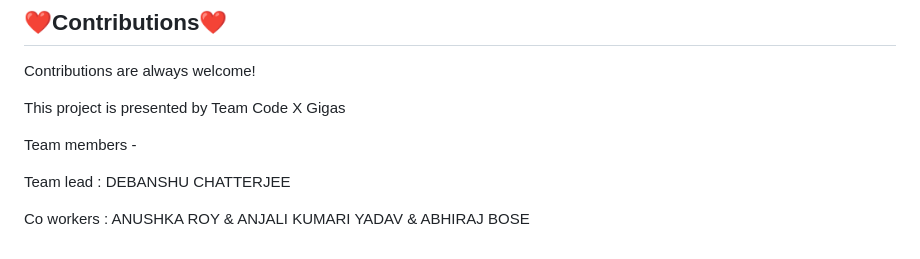
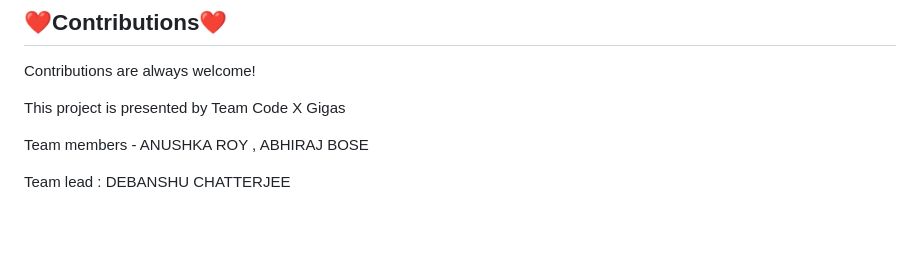
Before and after one commit to Dev7478/hack-elite-collab, a Markdown page: README.md, the part around the change. GitHub-like rendering; blank space fills up the shorter version.

```diff
--- a/README.md
+++ b/README.md
@@ -54,8 +54,6 @@ Contributions are always welcome!
 
 This project is presented by Team Code X Gigas
 
-Team members -
+Team members - ANUSHKA ROY , ABHIRAJ BOSE
 
  Team lead : DEBANSHU CHATTERJEE
-
- Co workers : ANUSHKA ROY & ANJALI KUMARI YADAV & ABHIRAJ BOSE
```
